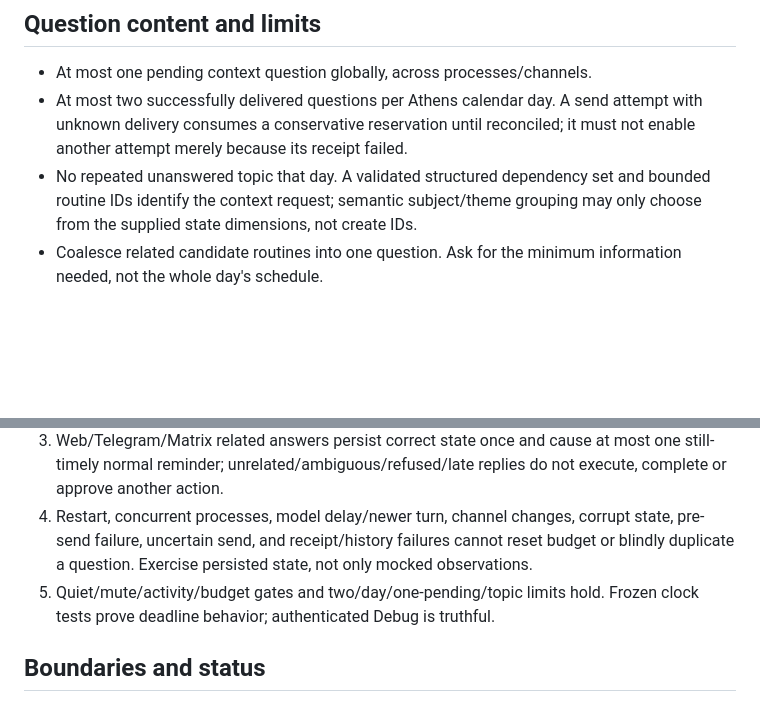
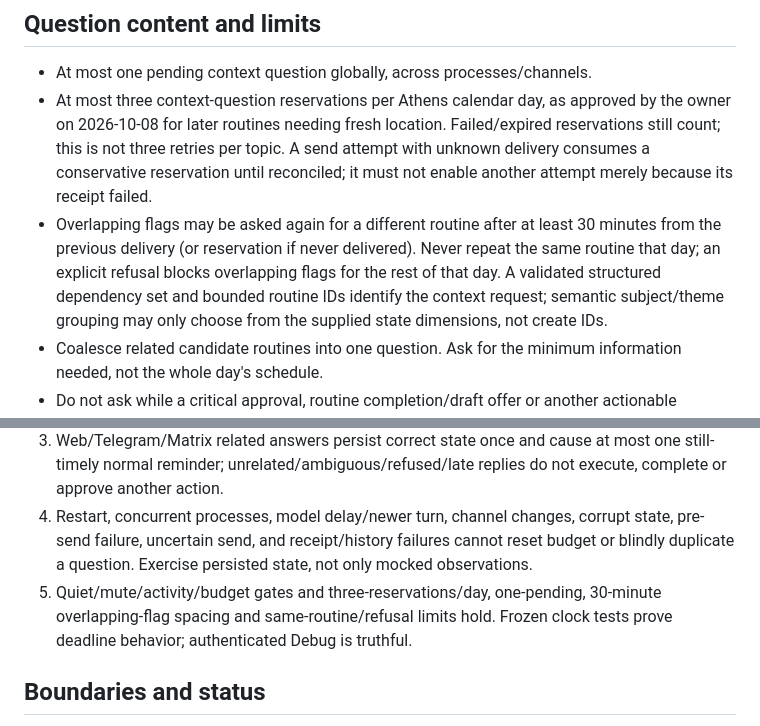
Before and after one commit to alexneverland/Astakos-AI-Agent, a Markdown page: tasks/routine-context-clarification-spec.md, 2 parts joined by grey strips. GitHub-like rendering; blank space fills up the shorter version.

Commit message:
docs: synchronize approved context question limits

```diff
--- a/tasks/routine-context-clarification-spec.md
+++ b/tasks/routine-context-clarification-spec.md
@@ -69,10 +69,15 @@ creation, semantic history cleanup, provider/config changes or raw database acce
 ## Question content and limits
 
 - At most one pending context question globally, across processes/channels.
-- At most two successfully delivered questions per Athens calendar day.
+- At most three context-question reservations per Athens calendar day, as
+  approved by the owner on 2026-10-08 for later routines needing fresh location.
+  Failed/expired reservations still count; this is not three retries per topic.
   A send attempt with unknown delivery consumes a conservative reservation until
   reconciled; it must not enable another attempt merely because its receipt failed.
-- No repeated unanswered topic that day. A validated structured dependency set
+- Overlapping flags may be asked again for a different routine after at least
+  30 minutes from the previous delivery (or reservation if never delivered).
+  Never repeat the same routine that day; an explicit refusal blocks overlapping
+  flags for the rest of that day. A validated structured dependency set
   and bounded routine IDs identify the context request; semantic subject/theme
   grouping may only choose from the supplied state dimensions, not create IDs.
 - Coalesce related candidate routines into one question. Ask for the minimum
@@ -207,7 +212,8 @@ nonexistent check or claim a command above has run. No full-suite rerun by defau
    state, pre-send failure, uncertain send, and receipt/history failures cannot
    reset budget or blindly duplicate a question. Exercise persisted state, not
    only mocked observations.
-5. Quiet/mute/activity/budget gates and two/day/one-pending/topic limits hold.
+5. Quiet/mute/activity/budget gates and three-reservations/day, one-pending,
+   30-minute overlapping-flag spacing and same-routine/refusal limits hold.
    Frozen clock tests prove deadline behavior; authenticated Debug is truthful.
 
 ## Boundaries and status
```
